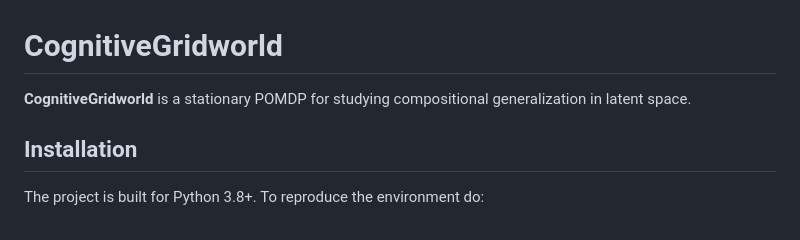
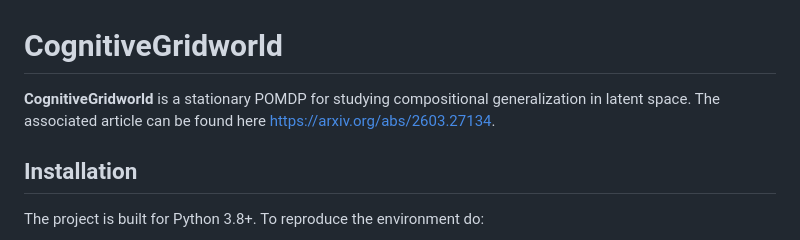
Before and after one commit to johnschwarcz/CognitiveGridworld, a Markdown page: README.md, the part around the change. Drawn GitHub-style.

Commit message:
Add article link to README
Added link to associated article for reference.

```diff
--- a/README.md
+++ b/README.md
@@ -1,6 +1,7 @@
 # CognitiveGridworld
 
 **CognitiveGridworld** is a stationary POMDP for studying compositional generalization in latent space.
+The associated article can be found here https://arxiv.org/abs/2603.27134.
 
 ## Installation
 
```
